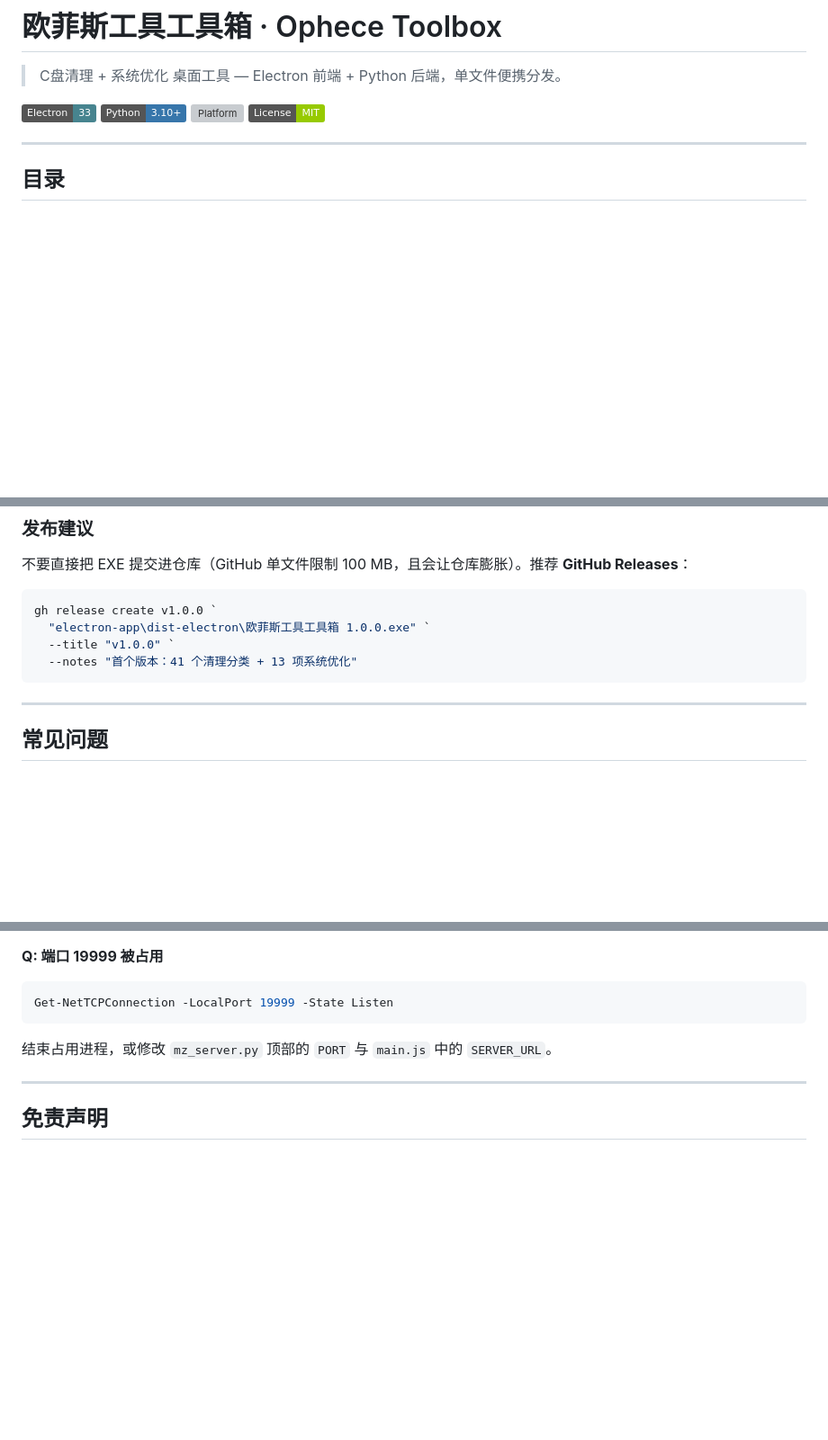
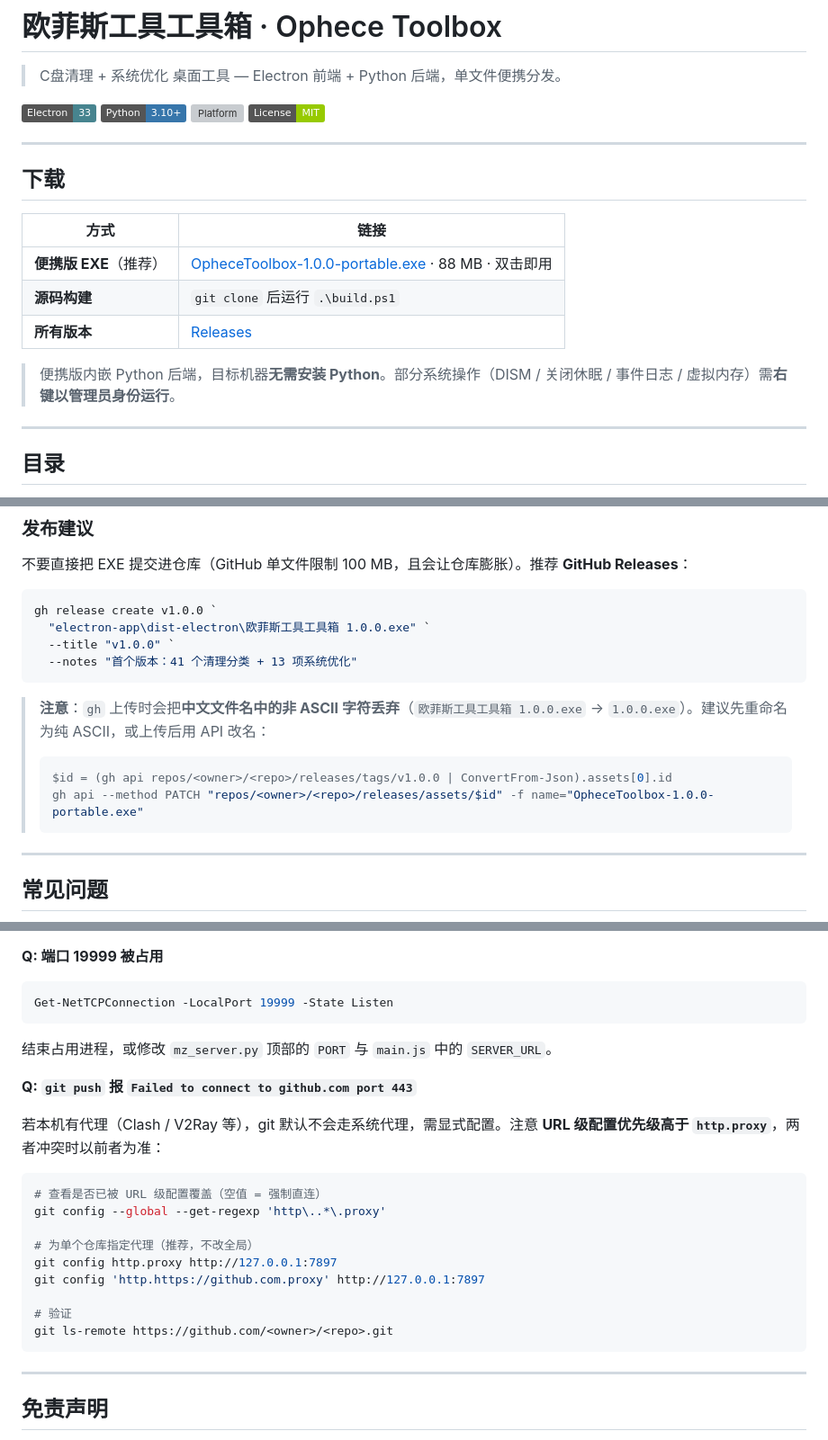
Before and after one commit to houtian2333/ophece-toolbox, a Markdown page: README.md, 3 parts joined by grey strips. Shown at 90% size. GitHub-like rendering; badges without logos; blank space fills up the shorter version; grey boxes are pictures that could not be loaded.

Commit message:
docs: 补充下载链接、发布资产改名说明与 git 代理排错

````diff
--- a/README.md
+++ b/README.md
@@ -6,6 +6,18 @@
 [![Python](https://img.shields.io/badge/Python-3.10%2B-3776AB?logo=python&logoColor=white)](https://www.python.org/)
 [![Platform](https://img.shields.io/badge/Platform-Windows%2010%2F11-0078D4?logo=windows&logoColor=white)](#)
 [![License](https://img.shields.io/badge/License-MIT-green)](#许可证)
+
+---
+
+## 下载
+
+| 方式 | 链接 |
+|------|------|
+| **便携版 EXE**（推荐） | [OpheceToolbox-1.0.0-portable.exe](https://github.com/houtian2333/ophece-toolbox/releases/download/v1.0.0/OpheceToolbox-1.0.0-portable.exe) · 88 MB · 双击即用 |
+| **源码构建** | `git clone` 后运行 `.\build.ps1` |
+| **所有版本** | [Releases](https://github.com/houtian2333/ophece-toolbox/releases) |
+
+> 便携版内嵌 Python 后端，目标机器**无需安装 Python**。部分系统操作（DISM / 关闭休眠 / 事件日志 / 虚拟内存）需**右键以管理员身份运行**。
 
 ---
 
@@ -484,6 +496,13 @@ gh release create v1.0.0 `
   --notes "首个版本：41 个清理分类 + 13 项系统优化"
 ```
 
+> **注意**：`gh` 上传时会把**中文文件名中的非 ASCII 字符丢弃**（`欧菲斯工具工具箱 1.0.0.exe` → `1.0.0.exe`）。建议先重命名为纯 ASCII，或上传后用 API 改名：
+>
+> ```powershell
+> $id = (gh api repos/<owner>/<repo>/releases/tags/v1.0.0 | ConvertFrom-Json).assets[0].id
+> gh api --method PATCH "repos/<owner>/<repo>/releases/assets/$id" -f name="OpheceToolbox-1.0.0-portable.exe"
+> ```
+
 ---
 
 ## 常见问题
@@ -512,6 +531,22 @@ Get-NetTCPConnection -LocalPort 19999 -State Listen
 ```
 结束占用进程，或修改 `mz_server.py` 顶部的 `PORT` 与 `main.js` 中的 `SERVER_URL`。
 
+**Q: `git push` 报 `Failed to connect to github.com port 443`**
+
+若本机有代理（Clash / V2Ray 等），git 默认不会走系统代理，需显式配置。注意 **URL 级配置优先级高于 `http.proxy`**，两者冲突时以前者为准：
+
+```powershell
+# 查看是否已被 URL 级配置覆盖（空值 = 强制直连）
+git config --global --get-regexp 'http\..*\.proxy'
+
+# 为单个仓库指定代理（推荐，不改全局）
+git config http.proxy http://127.0.0.1:7897
+git config 'http.https://github.com.proxy' http://127.0.0.1:7897
+
+# 验证
+git ls-remote https://github.com/<owner>/<repo>.git
+```
+
 ---
 
 ## 免责声明
````
